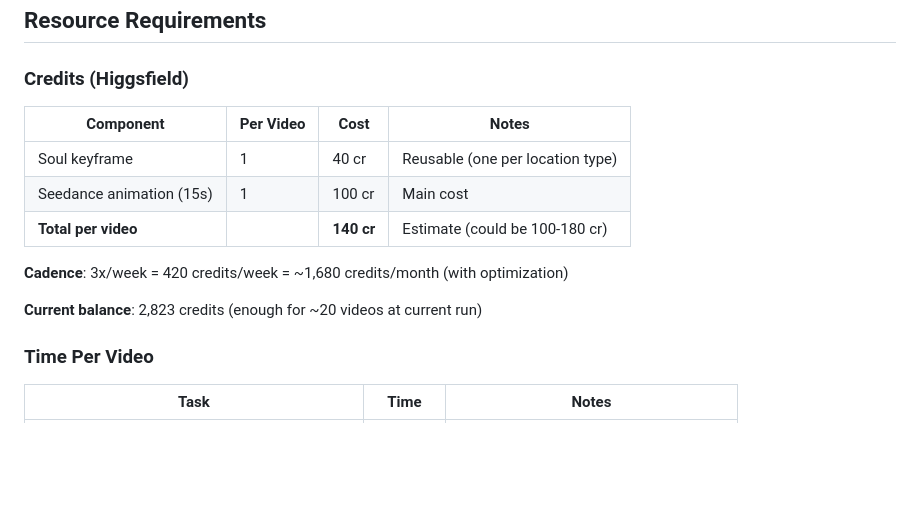
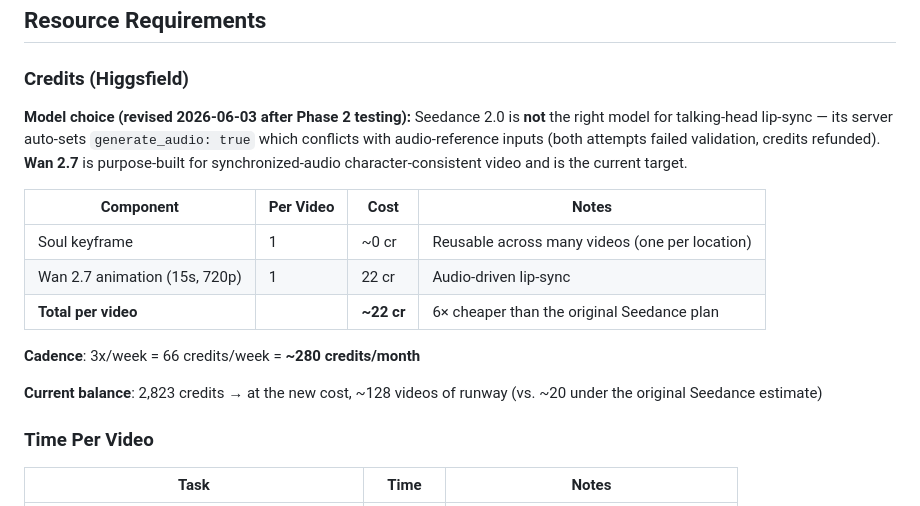
Before and after one commit to etblues449/Faceless-Finance, a Markdown page: PROJECT_COMPLETION_ROADMAP.md, the part around the change. Drawn GitHub-style; blank space fills up the shorter version.

```diff
--- a/PROJECT_COMPLETION_ROADMAP.md
+++ b/PROJECT_COMPLETION_ROADMAP.md
@@ -159,15 +159,22 @@ Phase 10 (Daily operations)
 
 ### Credits (Higgsfield)
 
+**Model choice (revised 2026-06-03 after Phase 2 testing):**
+Seedance 2.0 is **not** the right model for talking-head lip-sync — its server
+auto-sets `generate_audio: true` which conflicts with audio-reference inputs
+(both attempts failed validation, credits refunded). **Wan 2.7** is purpose-built
+for synchronized-audio character-consistent video and is the current target.
+
 | Component | Per Video | Cost | Notes |
 |-----------|-----------|------|-------|
-| Soul keyframe | 1 | 40 cr | Reusable (one per location type) |
-| Seedance animation (15s) | 1 | 100 cr | Main cost |
-| **Total per video** | | **140 cr** | Estimate (could be 100-180 cr) |
+| Soul keyframe | 1 | ~0 cr | Reusable across many videos (one per location) |
+| Wan 2.7 animation (15s, 720p) | 1 | 22 cr | Audio-driven lip-sync |
+| **Total per video** | | **~22 cr** | 6× cheaper than the original Seedance plan |
 
-**Cadence**: 3x/week = 420 credits/week = ~1,680 credits/month (with optimization)
+**Cadence**: 3x/week = 66 credits/week = **~280 credits/month**
 
-**Current balance**: 2,823 credits (enough for ~20 videos at current run)
+**Current balance**: 2,823 credits → at the new cost, ~128 videos of runway
+(vs. ~20 under the original Seedance estimate)
 
 ### Time Per Video
 
```
Also changed, not shown: EXECUTION_LOG.md (+6 -8 lines).
